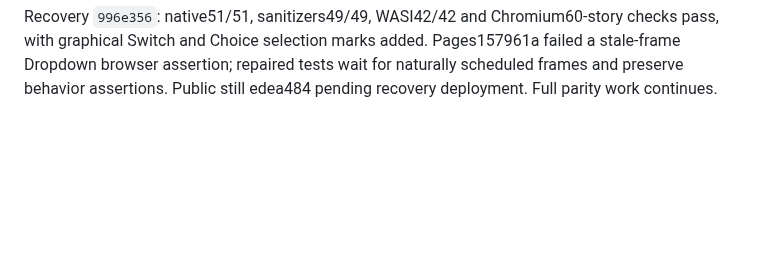
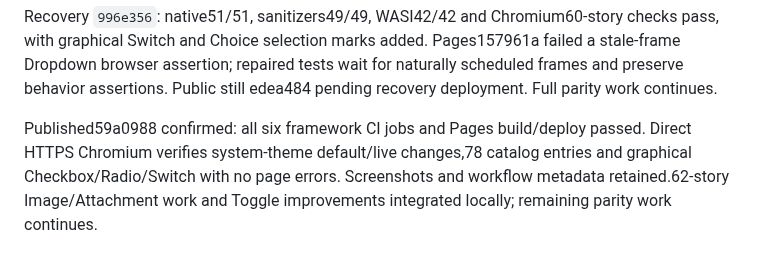
Before and after one commit to mattmezza/cui, a Markdown page: docs/swarm-status.md, the part around the change. Rendered like a GitHub page; blank space fills up the shorter version.

Commit message:
Confirm public graphical controls and system theme deployment

```diff
--- a/docs/swarm-status.md
+++ b/docs/swarm-status.md
@@ -46,3 +46,5 @@ Integration `47dfd82`:49 native tests,47 ASan/UBSan tests,40 WASI suites and58 C
 Current release candidate `b640c26`: native51/51, ASan/UBSan49/49, WASI42/42 and Chromium60-story checks pass. Checkbox/Radio paint real antialiased indicators through RGBA bitmap adapters; gallery defaults to system light/dark and follows changes unless manually overridden. Message/Scroller browser tests verify stable prepend anchors and Home remaining at zero after measurement. Image/Attachment are integrated and headlessly tested, with browser stories next. The previous a96fd34 Pages failure is retained; public site remains edea484 until new CI/deploy completes.16 not started,4 implemented partial,58 tested partial,zero verified. Workers use GPT-6.1 Sol low, with gallery switched to authorized GPT-6 Sol low after capacity failure. Full parity work continues.
 
 Recovery `996e356`: native51/51, sanitizers49/49, WASI42/42 and Chromium60-story checks pass, with graphical Switch and Choice selection marks added. Pages157961a failed a stale-frame Dropdown browser assertion; repaired tests wait for naturally scheduled frames and preserve behavior assertions. Public still edea484 pending recovery deployment. Full parity work continues.
+
+Published59a0988 confirmed: all six framework CI jobs and Pages build/deploy passed. Direct HTTPS Chromium verifies system-theme default/live changes,78 catalog entries and graphical Checkbox/Radio/Switch with no page errors. Screenshots and workflow metadata retained.62-story Image/Attachment work and Toggle improvements integrated locally; remaining parity work continues.
```
Also changed, not shown: docs/screenshots/live-checkbox-59a0988.png (added), docs/screenshots/live-radio-59a0988.png (added), docs/screenshots/live-switch-59a0988.png (added), 4 other files.
